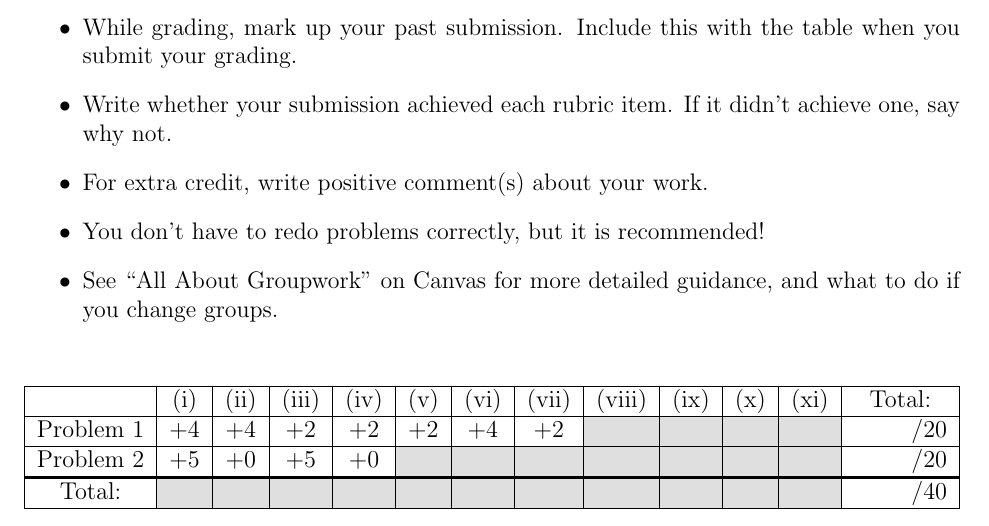
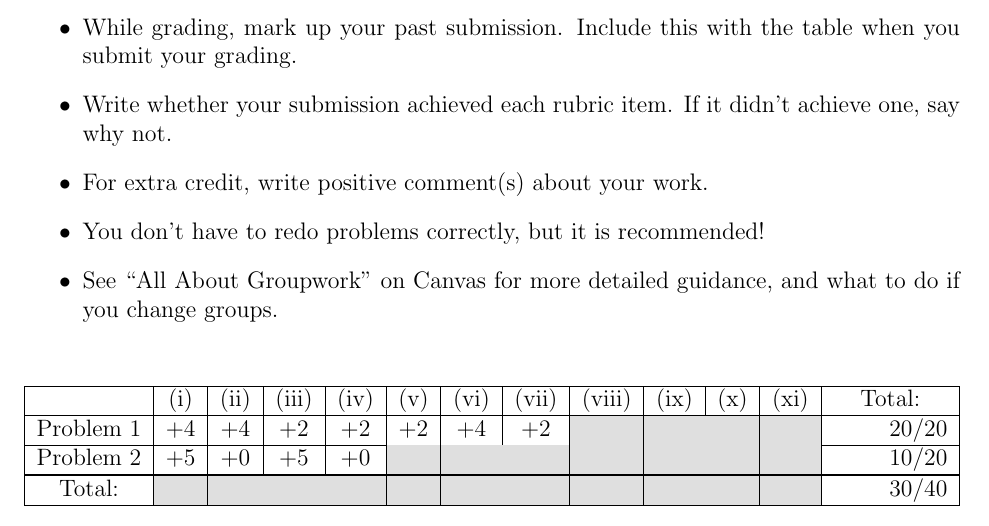
Before and after one commit to PIPIPIG233666/eecs203, a LaTeX problem sheet (hw/hw3/Gwork2.tex): part of page 2 of 4, cut so that both start at the same text. Compiled offline with pdfLaTeX.

Commit message:
gw2
Signed-off-by: pppig236 <priv@pppig236.com>

```diff
--- a/hw/hw3/Gwork2.tex
+++ b/hw/hw3/Gwork2.tex
@@ -103,11 +103,11 @@ Using the solutions and Grading Guidelines, grade your Groupwork 2 Problems:
 \hline
  & (i) & (ii) & (iii) & (iv) & (v) & (vi) & (vii) & (viii) & (ix) & (x) & (xi) & Total:\\
 \hline
-Problem 1 & +4 & +4  & +2 & +2& +2& +4& +2&\filcl &\filcl & \filcl& \filcl& \hspace{1cm}/20\\
+Problem 1 & +4 & +4  & +2 & +2& +2& +4& +2&\filcl &\filcl & \filcl& \filcl& \hspace{1cm}20/20\\
 \hline
-Problem 2 & +5&+0 &+5 &+0 &\filcl &\filcl &\filcl &\filcl &\filcl & \filcl& \filcl& \hspace{1cm}/20\\
+Problem 2 & +5&+0 &+5 &+0 &\filcl &\filcl &\filcl &\filcl &\filcl & \filcl& \filcl& \hspace{1cm}10/20\\
 \Xhline{1.25pt}
-Total: &\filcl &\filcl &\filcl &\filcl &\filcl &\filcl &\filcl &\filcl & \filcl& \filcl& \filcl&\hspace{1cm}/40\\
+Total: &\filcl &\filcl &\filcl &\filcl &\filcl &\filcl &\filcl &\filcl & \filcl& \filcl& \filcl&\hspace{1cm}30/40\\
 \hline
 \end{tabular}}
 \end{center}
```
Also changed, not shown: hw/hw3/Gwork2.pdf.
